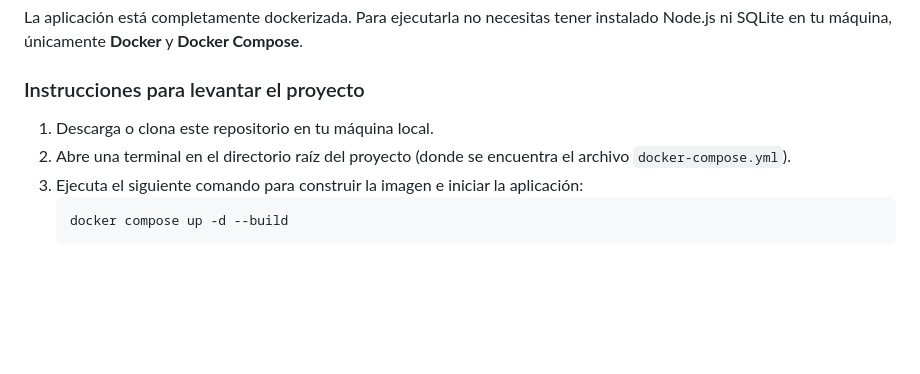
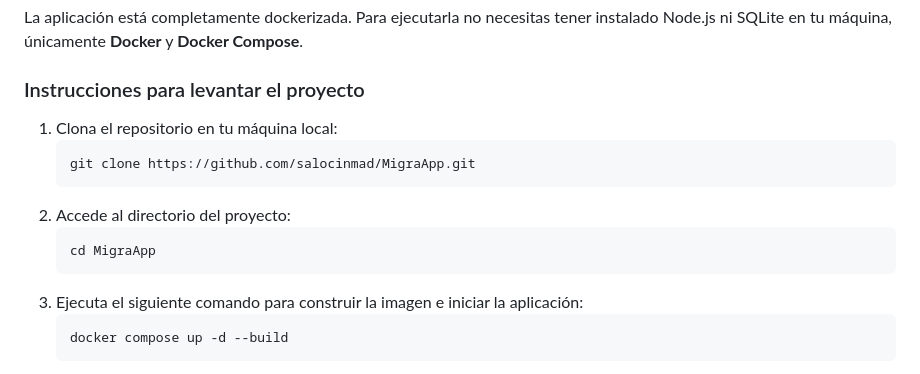
Before and after one commit to salocinmad/MigraApp, a Markdown page: README.md, the part around the change. Rendered like a GitHub page; blank space fills up the shorter version.

Commit message:
Actualizar README con instrucciones de clonado

````diff
--- a/README.md
+++ b/README.md
@@ -70,8 +70,14 @@ La aplicación está completamente dockerizada. Para ejecutarla no necesitas ten
 
 ### Instrucciones para levantar el proyecto
 
-1. Descarga o clona este repositorio en tu máquina local.
-2. Abre una terminal en el directorio raíz del proyecto (donde se encuentra el archivo `docker-compose.yml`).
+1. Clona el repositorio en tu máquina local:
+   ```bash
+   git clone https://github.com/salocinmad/MigraApp.git
+   ```
+2. Accede al directorio del proyecto:
+   ```bash
+   cd MigraApp
+   ```
 3. Ejecuta el siguiente comando para construir la imagen e iniciar la aplicación:
    ```bash
    docker compose up -d --build
````
